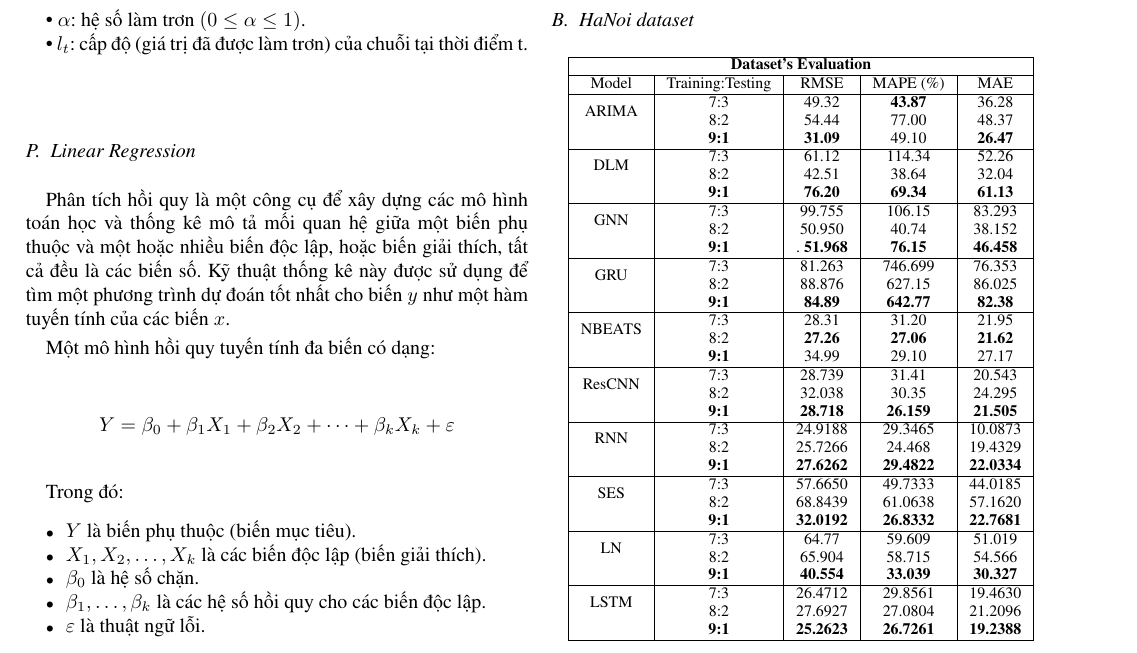
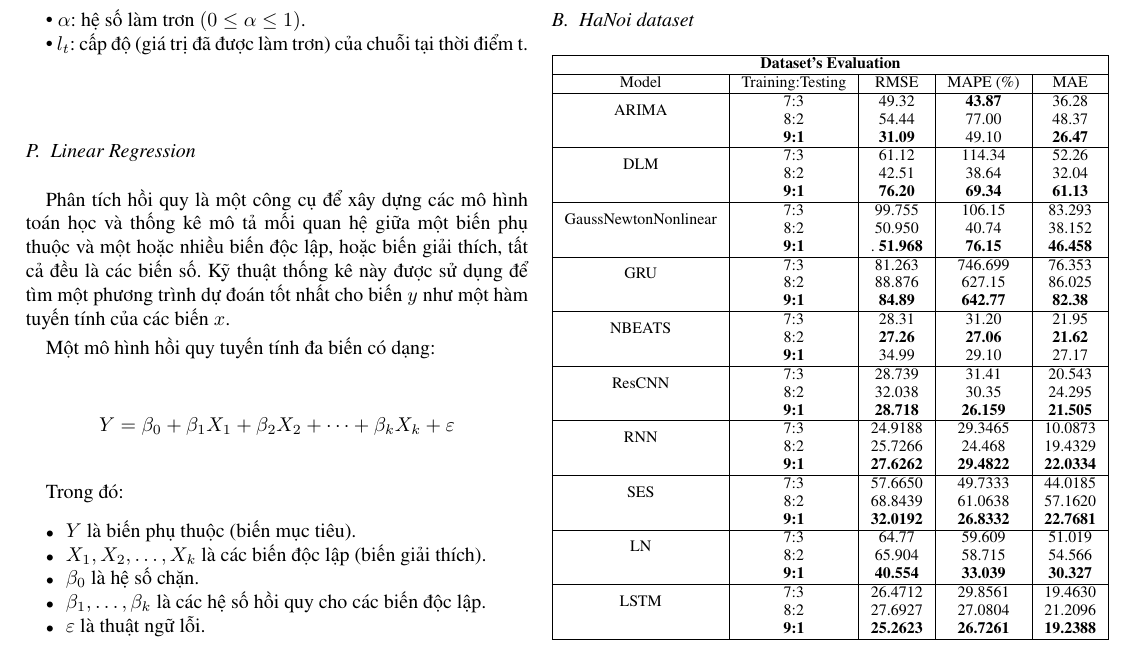
Before and after one commit to ThiThanhCong/AQI-Prediction-for-Vietnamese-Provinces-DL-and-ML, a LaTeX paper (Latex/conference_101719.tex): part of page 8 of 9, cut so that both start at the same text. Compiled offline with pdfLaTeX; a missing font is replaced by an installed copy or a similar font; a LaTeX package or settings file that is missing is left out.

Commit message:
rename GNN to GaussNewtonNonlinear fixed bug

```diff
--- a/Latex/conference_101719.tex
+++ b/Latex/conference_101719.tex
@@ -721,7 +721,7 @@ Trong đó:
         \hline
         \multirow{2}{*}{DLM}    & 7:3              & 61.12   & 114.34         & 52.26   \\ & 8:2 & 42.51 & 38.64 & 32.04 \\ & \textbf{9:1} & \textbf{76.20} & \textbf{69.34} & \textbf{61.13}\\
         \hline
-        \multirow{2}{*}{GNN}    & 7:3              & 99.755  & 106.15         & 83.293  \\ &  8:2 & 50.950 & 40.74 & 38.152  \\ & \textbf{9:1} &. \textbf{51.968} & \textbf{76.15} & \textbf{46.458}\\
+        \multirow{2}{*}{GaussNewtonNonlinear}    & 7:3              & 99.755  & 106.15         & 83.293  \\ &  8:2 & 50.950 & 40.74 & 38.152  \\ & \textbf{9:1} &. \textbf{51.968} & \textbf{76.15} & \textbf{46.458}\\
         \hline
         \multirow{2}{*}{GRU}    & 7:3              & 81.263  & 746.699        & 76.353  \\ & 8:2 & 88.876 & 627.15 & 86.025 \\ & \textbf{9:1} & \textbf{84.89} & \textbf{642.77} & \textbf{82.38}\\
         \hline
```
Also changed, not shown: 1 other file.
